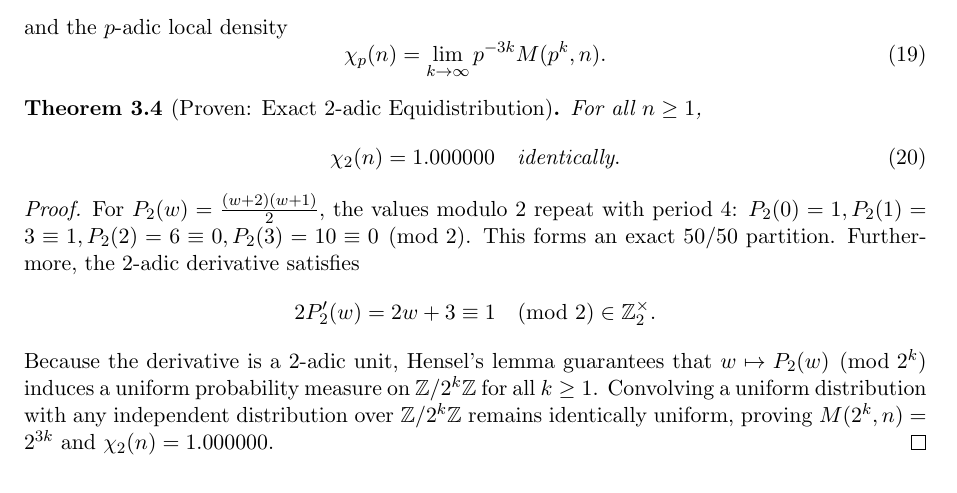
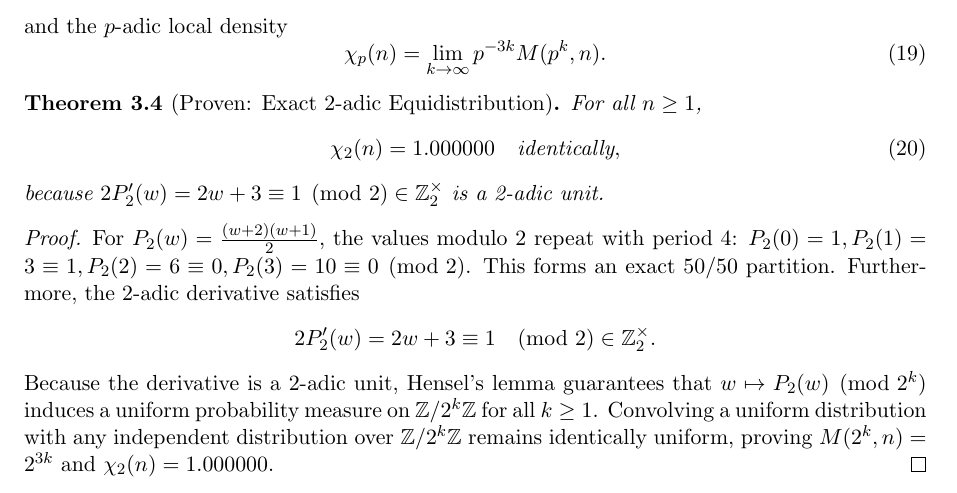
Before and after one commit to Raj123-0/bounty-math-solver, a LaTeX paper (docs/sun_2468_minor_arc_obstructions.tex): part of page 5 of 12, cut so that both start at the same text. Compiled offline with pdfLaTeX.

```diff
--- a/docs/sun_2468_minor_arc_obstructions.tex
+++ b/docs/sun_2468_minor_arc_obstructions.tex
@@ -249,8 +249,9 @@
 \begin{theorem}[Proven: Exact 2-adic Equidistribution]\label{thm:p2_equidist}
 For all $n \geq 1$,
 \begin{equation}
-\chi_2(n) = 1.000000 \quad \text{identically}.
+\chi_2(n) = 1.000000 \quad \text{identically},
 \end{equation}
+because $2 P_2'(w) = 2w + 3 \equiv 1 \pmod 2 \in \mathbb{Z}_2^\times$ is a 2-adic unit.
 \end{theorem}
 
 \begin{proof}
```
Also changed, not shown: docs/sun_2468_minor_arc_obstructions.typ (+2 -1 lines), docs/sun_2468_minor_arc_obstructions.pdf.
